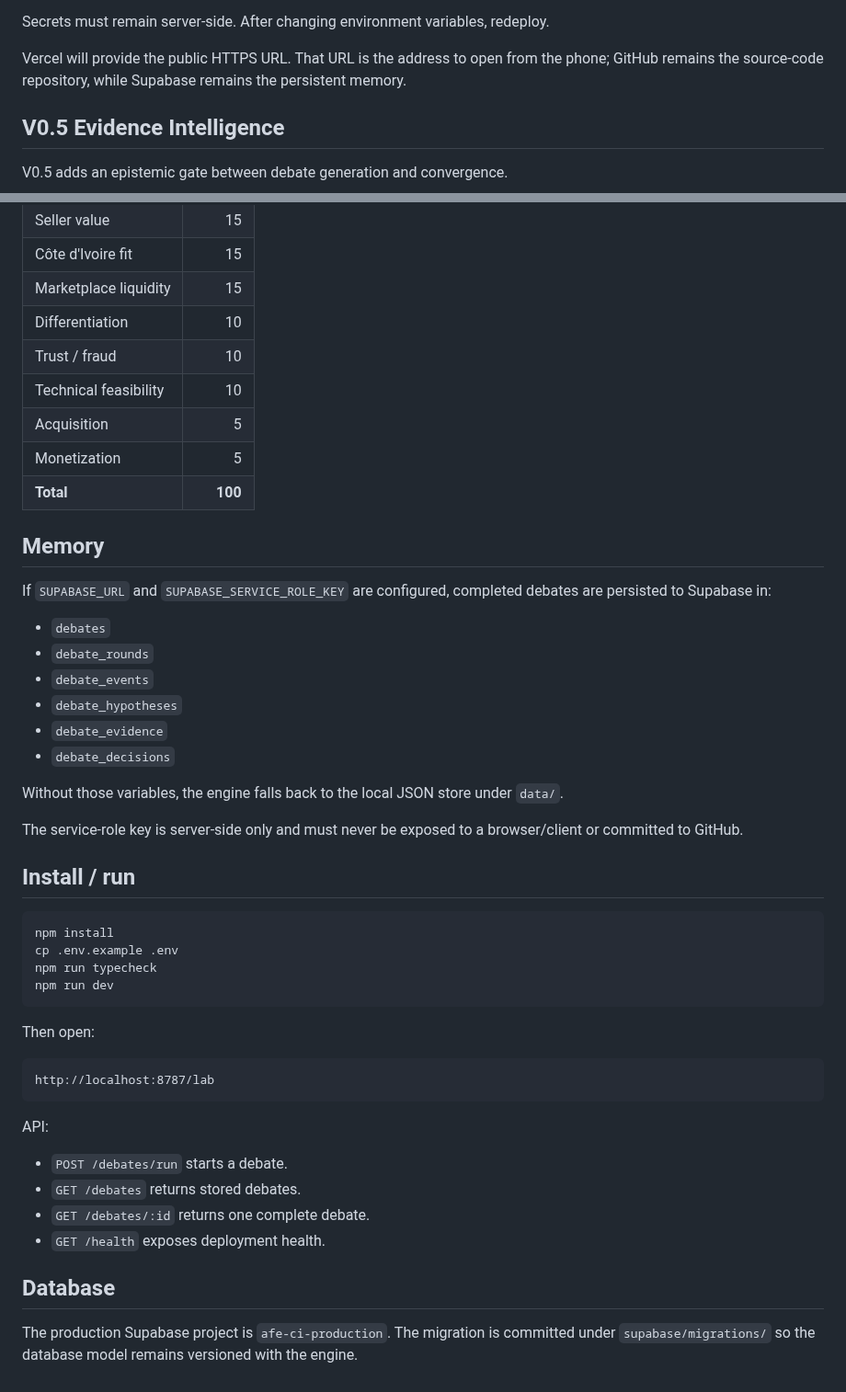
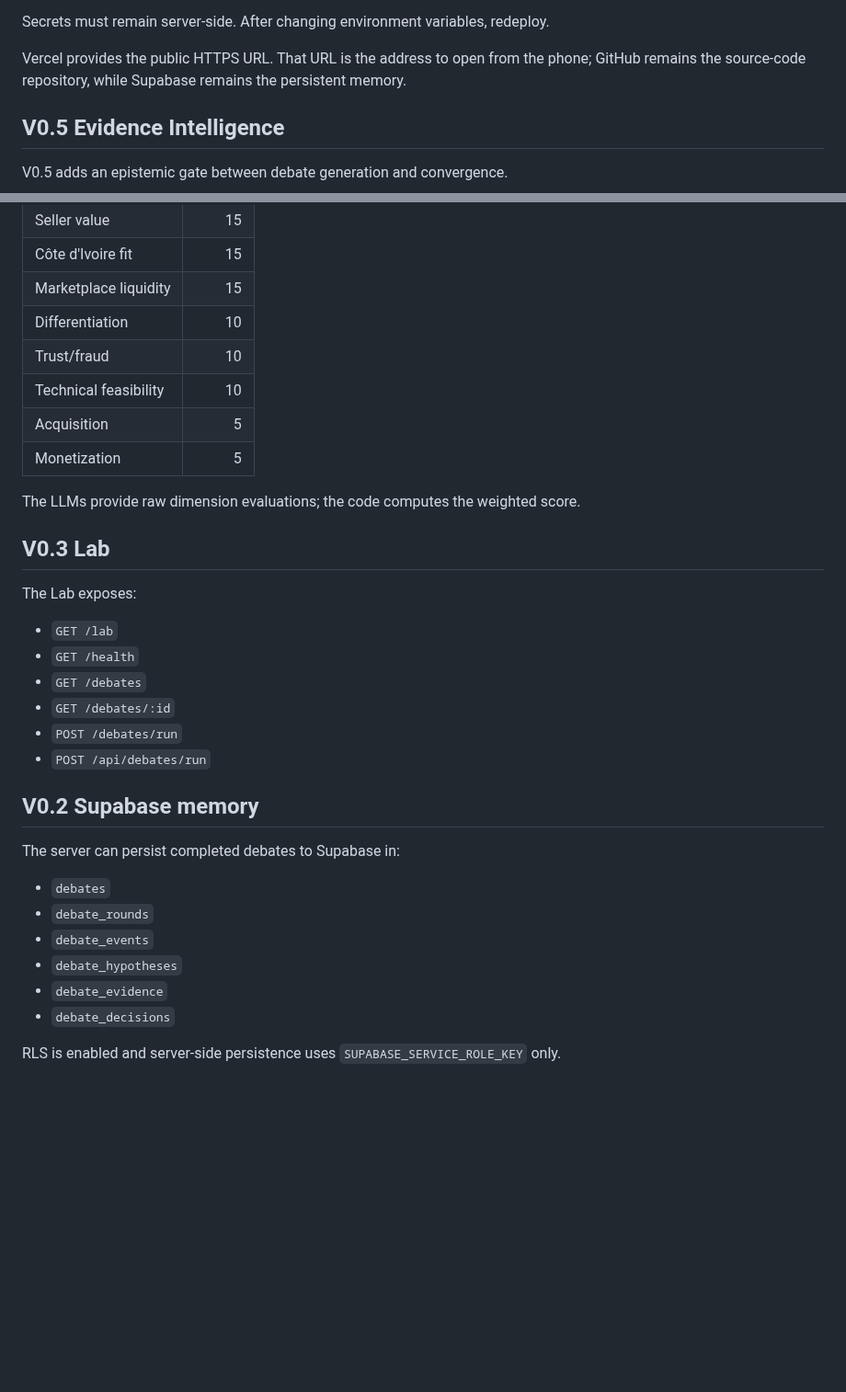
Before and after one commit to eddiecoulibaly1-dotcom/-afe-ci-independant, a Markdown page: debate-engine/README.md, 2 parts joined by grey strips. Shown at 92% size. Rendered like a GitHub page; blank space fills up the shorter version.

Commit message:
docs: document self-contained Lab deployment

````diff
--- a/debate-engine/README.md
+++ b/debate-engine/README.md
@@ -42,7 +43,7 @@ Set these server-side environment variables in Vercel:
 
 Secrets must remain server-side. After changing environment variables, redeploy.
 
-Vercel will provide the public HTTPS URL. That URL is the address to open from the phone; GitHub remains the source-code repository, while Supabase remains the persistent memory.
+Vercel provides the public HTTPS URL. That URL is the address to open from the phone; GitHub remains the source-code repository, while Supabase remains the persistent memory.
 
 ## V0.5 Evidence Intelligence
 
@@ -78,15 +79,27 @@ V0.4 introduced a deterministic 100-point decision scorecard.
 | Côte d'Ivoire fit | 15 |
 | Marketplace liquidity | 15 |
 | Differentiation | 10 |
-| Trust / fraud | 10 |
+| Trust/fraud | 10 |
 | Technical feasibility | 10 |
 | Acquisition | 5 |
 | Monetization | 5 |
-| **Total** | **100** |
 
-## Memory
+The LLMs provide raw dimension evaluations; the code computes the weighted score.
 
-If `SUPABASE_URL` and `SUPABASE_SERVICE_ROLE_KEY` are configured, completed debates are persisted to Supabase in:
+## V0.3 Lab
+
+The Lab exposes:
+
+- `GET /lab`
+- `GET /health`
+- `GET /debates`
+- `GET /debates/:id`
+- `POST /debates/run`
+- `POST /api/debates/run`
+
+## V0.2 Supabase memory
+
+The server can persist completed debates to Supabase in:
 
 - `debates`
 - `debate_rounds`
@@ -95,32 +108,4 @@ If `SUPABASE_URL` and `SUPABASE_SERVICE_ROLE_KEY` are configured, completed deba
 - `debate_evidence`
 - `debate_decisions`
 
-Without those variables, the engine falls back to the local JSON store under `data/`.
-
-The service-role key is server-side only and must never be exposed to a browser/client or committed to GitHub.
-
-## Install / run
-
-```bash
-npm install
-cp .env.example .env
-npm run typecheck
-npm run dev
-```
-
-Then open:
-
-```text
-http://localhost:8787/lab
-```
-
-API:
-
-- `POST /debates/run` starts a debate.
-- `GET /debates` returns stored debates.
-- `GET /debates/:id` returns one complete debate.
-- `GET /health` exposes deployment health.
-
-## Database
-
-The production Supabase project is `afe-ci-production`. The migration is committed under `supabase/migrations/` so the database model remains versioned with the engine.
+RLS is enabled and server-side persistence uses `SUPABASE_SERVICE_ROLE_KEY` only.
````
Also changed, not shown: other parts of debate-engine/README.md (+6 -5 lines).
